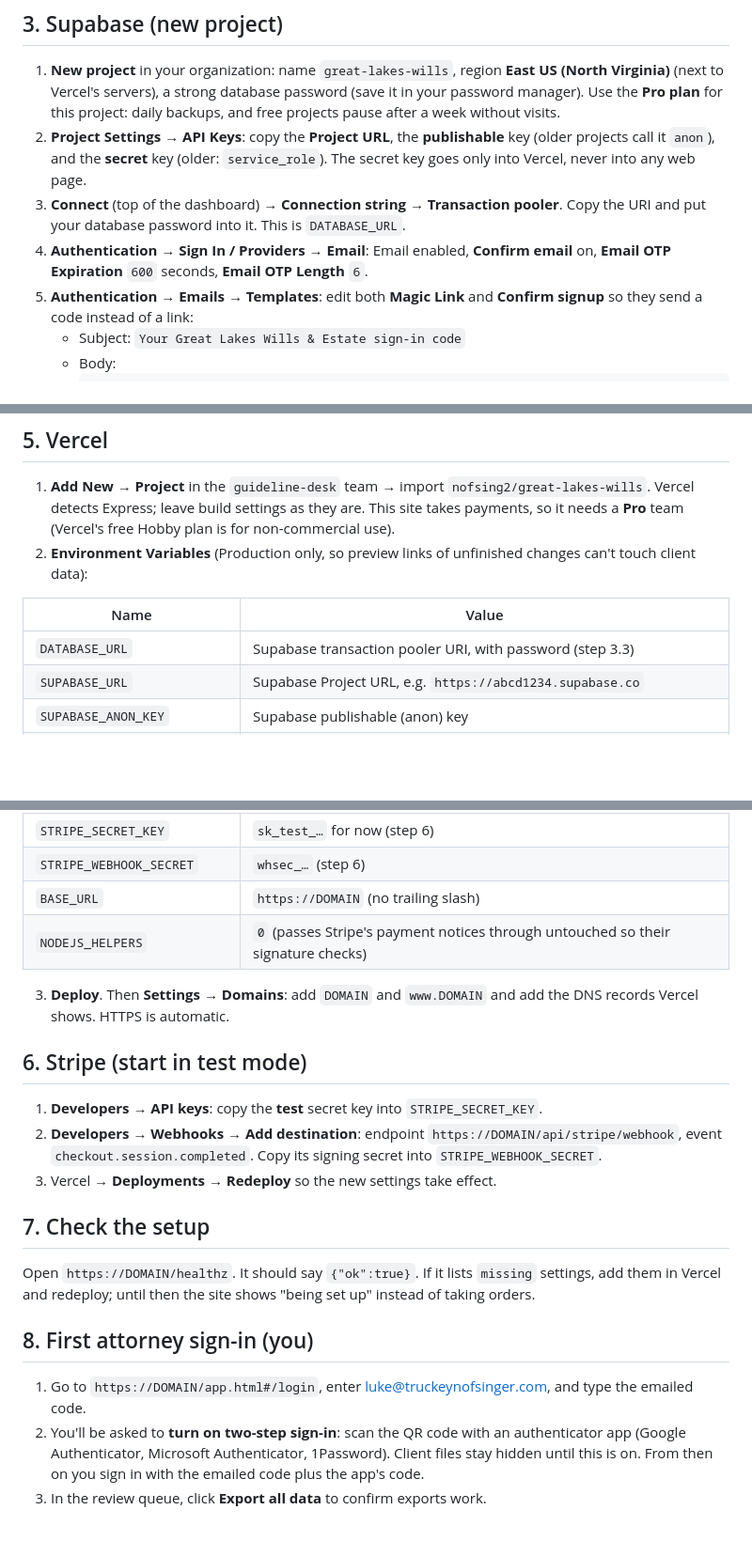
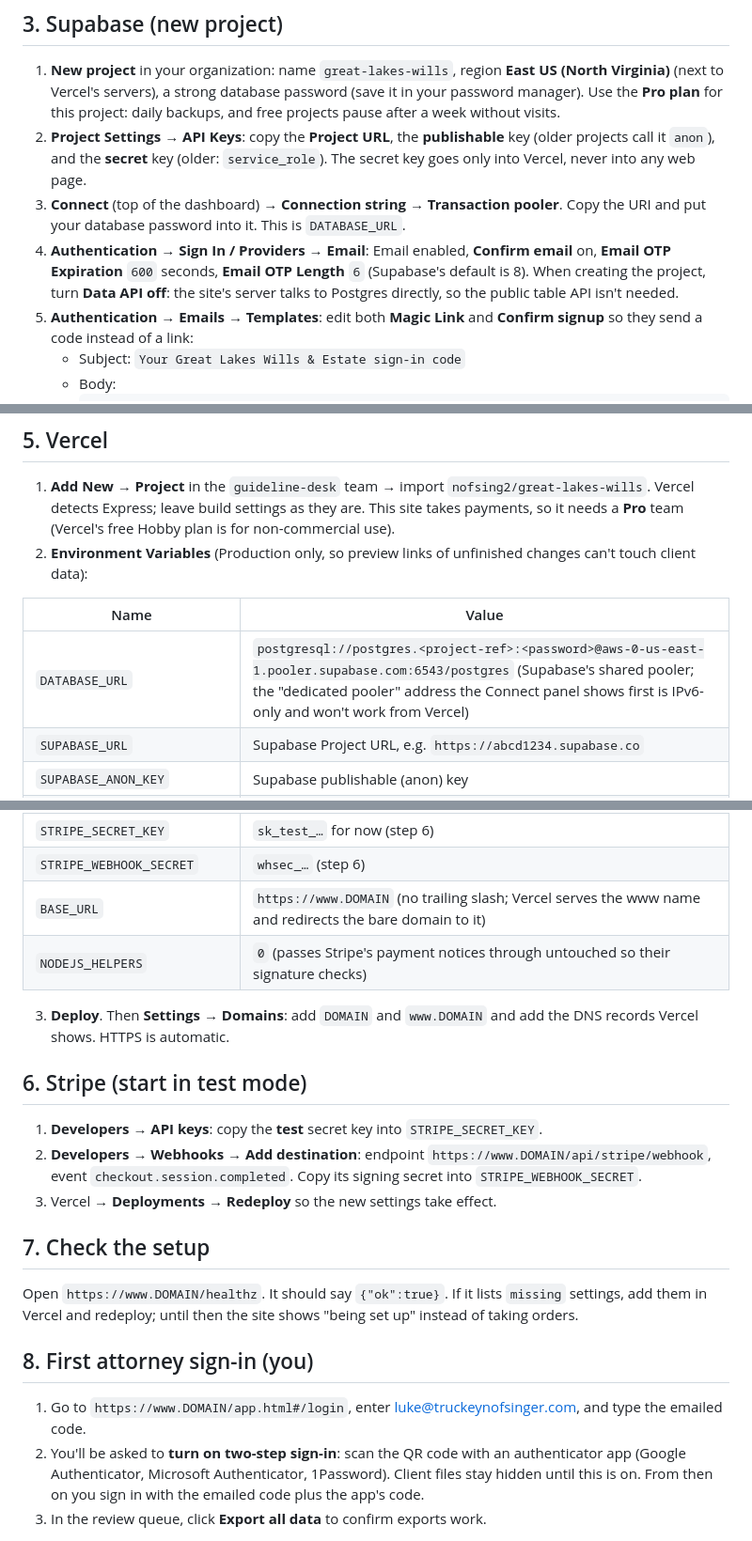
Before and after one commit to nofsing2/great-lakes-wills, a Markdown page: GO-LIVE.md, 3 parts joined by grey strips. Shown at 94% size. Rendered like a GitHub page; blank space fills up the shorter version.

Commit message:
Go-live guide: record live settings (www address, shared pooler, OTP length)
Co-Authored-By: Claude Opus 5.5 <noreply@anthropic.com>
Claude-Session: https://claude.ai/code/session_01RK838tHZZUaBacr9AhUnhm

```diff
--- a/GO-LIVE.md
+++ b/GO-LIVE.md
@@ -20,7 +22,8 @@ Create an **empty private** repository named `great-lakes-wills` under `nofsing2
    Use the **Pro plan** for this project: daily backups, and free projects pause after a week without visits.
 2. **Project Settings → API Keys**: copy the **Project URL**, the **publishable** key (older projects call it `anon`), and the **secret** key (older: `service_role`). The secret key goes only into Vercel, never into any web page.
 3. **Connect** (top of the dashboard) → **Connection string** → **Transaction pooler**. Copy the URI and put your database password into it. This is `DATABASE_URL`.
-4. **Authentication → Sign In / Providers → Email**: Email enabled, **Confirm email** on, **Email OTP Expiration** `600` seconds, **Email OTP Length** `6`.
+4. **Authentication → Sign In / Providers → Email**: Email enabled, **Confirm email** on, **Email OTP Expiration** `600` seconds, **Email OTP Length** `6` (Supabase's default is 8).
+   When creating the project, turn **Data API off**: the site's server talks to Postgres directly, so the public table API isn't needed.
 5. **Authentication → Emails → Templates**: edit both **Magic Link** and **Confirm signup** so they send a code instead of a link:
    - Subject: `Your Great Lakes Wills & Estate sign-in code`
    - Body:
@@ -47,7 +50,7 @@ Emails go out from `notices@DOMAIN`; replies go to luke@truckeynofsinger.com. Th
 
 | Name | Value |
 |---|---|
-| `DATABASE_URL` | Supabase transaction pooler URI, with password (step 3.3) |
+| `DATABASE_URL` | `postgresql://postgres.<project-ref>:<password>@aws-0-us-east-1.pooler.supabase.com:6543/postgres` (Supabase's shared pooler; the "dedicated pooler" address the Connect panel shows first is IPv6-only and won't work from Vercel) |
 | `SUPABASE_URL` | Supabase Project URL, e.g. `https://abcd1234.supabase.co` |
 | `SUPABASE_ANON_KEY` | Supabase publishable (anon) key |
 | `SUPABASE_SERVICE_ROLE_KEY` | Supabase secret (service_role) key |
@@ -57,21 +60,21 @@ Emails go out from `notices@DOMAIN`; replies go to luke@truckeynofsinger.com. Th
 | `ATTORNEY_EMAILS` | `luke@truckeynofsinger.com` (comma-separate to add a reviewing attorney) |
 | `STRIPE_SECRET_KEY` | `sk_test_…` for now (step 6) |
 | `STRIPE_WEBHOOK_SECRET` | `whsec_…` (step 6) |
-| `BASE_URL` | `https://DOMAIN` (no trailing slash) |
+| `BASE_URL` | `https://www.DOMAIN` (no trailing slash; Vercel serves the www name and redirects the bare domain to it) |
 | `NODEJS_HELPERS` | `0` (passes Stripe's payment notices through untouched so their signature checks) |
 
 3. **Deploy**. Then **Settings → Domains**: add `DOMAIN` and `www.DOMAIN` and add the DNS records Vercel shows. HTTPS is automatic.
 
 ## 6. Stripe (start in test mode)
 1. **Developers → API keys**: copy the **test** secret key into `STRIPE_SECRET_KEY`.
-2. **Developers → Webhooks → Add destination**: endpoint `https://DOMAIN/api/stripe/webhook`, event `checkout.session.completed`. Copy its signing secret into `STRIPE_WEBHOOK_SECRET`.
+2. **Developers → Webhooks → Add destination**: endpoint `https://www.DOMAIN/api/stripe/webhook`, event `checkout.session.completed`. Copy its signing secret into `STRIPE_WEBHOOK_SECRET`.
 3. Vercel → **Deployments → Redeploy** so the new settings take effect.
 
 ## 7. Check the setup
-Open `https://DOMAIN/healthz`. It should say `{"ok":true}`. If it lists `missing` settings, add them in Vercel and redeploy; until then the site shows "being set up" instead of taking orders.
+Open `https://www.DOMAIN/healthz`. It should say `{"ok":true}`. If it lists `missing` settings, add them in Vercel and redeploy; until then the site shows "being set up" instead of taking orders.
 
 ## 8. First attorney sign-in (you)
-1. Go to `https://DOMAIN/app.html#/login`, enter luke@truckeynofsinger.com, and type the emailed code.
+1. Go to `https://www.DOMAIN/app.html#/login`, enter luke@truckeynofsinger.com, and type the emailed code.
 2. You'll be asked to **turn on two-step sign-in**: scan the QR code with an authenticator app (Google Authenticator, Microsoft Authenticator, 1Password). Client files stay hidden until this is on. From then on you sign in with the emailed code plus the app's code.
 3. In the review queue, click **Export all data** to confirm exports work.
 
```
Also changed, not shown: other parts of GO-LIVE.md (+2 -0 lines).
